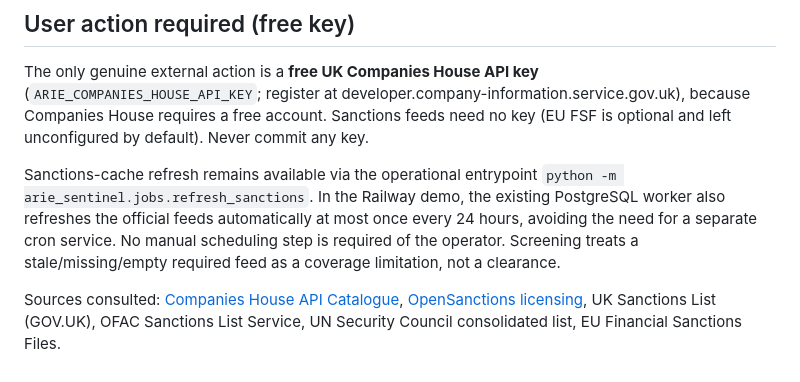
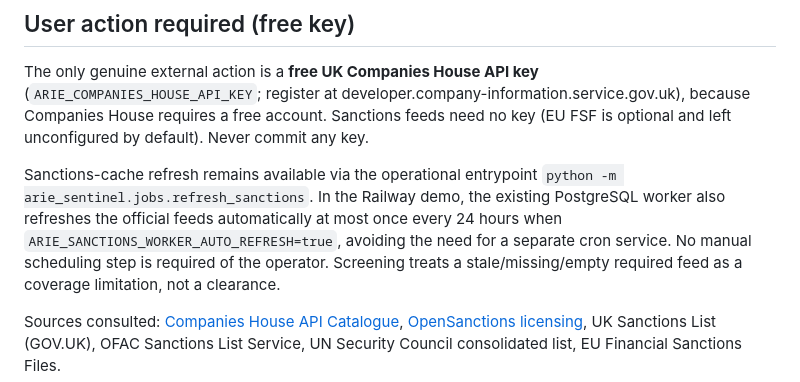
Before and after one commit to ariefinance/arie-sentinel, a Markdown page: docs/FREE-DATA-SOURCES.md, the part around the change. Drawn GitHub-style.

Commit message:
Document opt-in worker refresh flag

```diff
--- a/docs/FREE-DATA-SOURCES.md
+++ b/docs/FREE-DATA-SOURCES.md
@@ -138,7 +138,7 @@ optional and left unconfigured by default). Never commit any key.
 Sanctions-cache refresh remains available via the operational entrypoint
 `python -m arie_sentinel.jobs.refresh_sanctions`. In the Railway demo, the existing
 PostgreSQL worker also refreshes the official feeds automatically at most once every
-24 hours, avoiding the need for a separate cron service. No manual scheduling step is
+24 hours when `ARIE_SANCTIONS_WORKER_AUTO_REFRESH=true`, avoiding the need for a separate cron service. No manual scheduling step is
 required of the operator. Screening treats a
 stale/missing/empty required feed as a coverage limitation, not a clearance.
 
```
